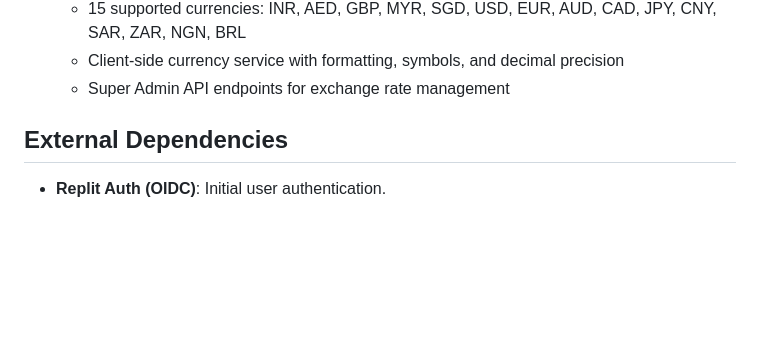
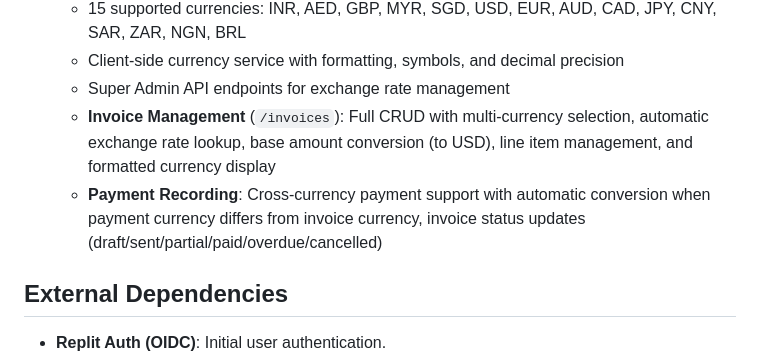
Before and after one commit to hiddenbraintechnologies-sys/Enterprise-Tenant-Manager, a Markdown page: replit.md, the part around the change. GitHub-like rendering; blank space fills up the shorter version.

Commit message:
Update documentation to reflect new invoice and payment features
Update replit.md to include details on multi-currency invoice management and cross-currency payment recording.

Replit-Commit-Author: Agent
Replit-Commit-Session-Id: 31ef1a90-c530-4cde-8b76-972f71f90d06
Replit-Commit-Checkpoint-Type: full_checkpoint
Replit-Commit-Event-Id: b611c2de-823c-4c4a-b511-4c15bd02b29f
Replit-Commit-Screenshot-Url: https://storage.googleapis.com/screenshot-production-us-central1/9ab8c182-76e5-474d-9086-cba612793a81/31ef1a90-c530-4cde-8b76-972f71f90d06/OpBLkhf
Replit-Helium-Checkpoint-Created: true

```diff
--- a/replit.md
+++ b/replit.md
@@ -88,6 +88,8 @@ The frontend uses React 18 with TypeScript, Tailwind CSS, and shadcn/ui. It feat
   - 15 supported currencies: INR, AED, GBP, MYR, SGD, USD, EUR, AUD, CAD, JPY, CNY, SAR, ZAR, NGN, BRL
   - Client-side currency service with formatting, symbols, and decimal precision
   - Super Admin API endpoints for exchange rate management
+  - **Invoice Management** (`/invoices`): Full CRUD with multi-currency selection, automatic exchange rate lookup, base amount conversion (to USD), line item management, and formatted currency display
+  - **Payment Recording**: Cross-currency payment support with automatic conversion when payment currency differs from invoice currency, invoice status updates (draft/sent/partial/paid/overdue/cancelled)
 
 ## External Dependencies
 - **Replit Auth (OIDC)**: Initial user authentication.
```
